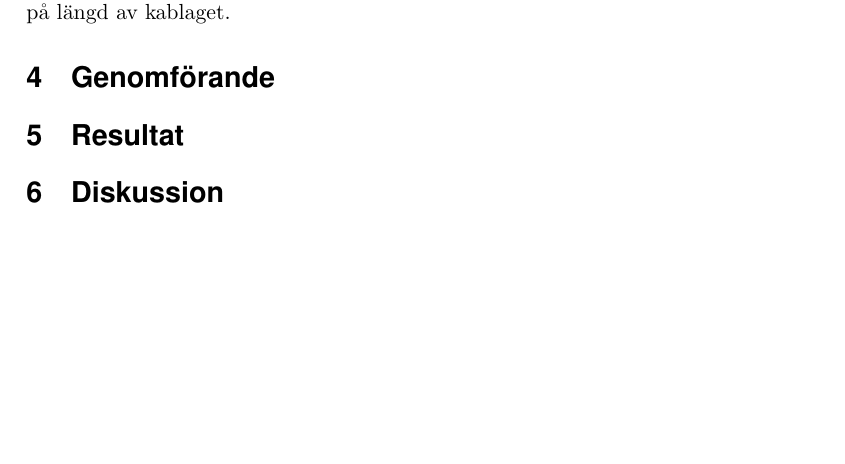
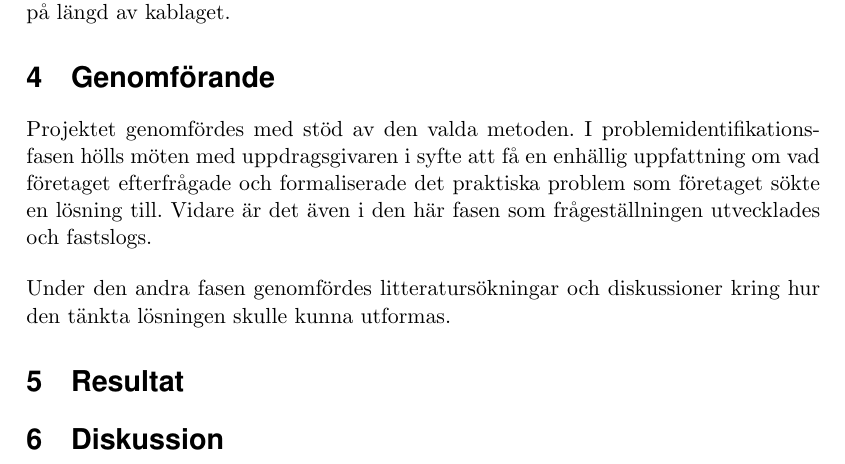
Before and after one commit to MrAkergren/calibration, a LaTeX thesis (doc/tex/thesis/thesis.tex, which reads doc/tex/thesis/genomforande.tex): part of page 7 of 8, cut so that both start at the same text, the shorter picture padded with empty space. Compiled offline with pdfLaTeX.

Commit message:
beginning of the two first steps

```diff
--- a/doc/tex/thesis/genomforande.tex
+++ b/doc/tex/thesis/genomforande.tex
@@ -1,4 +1,7 @@
 \section{Genomförande} % (fold)
 \label{sec:genomf_rande}
 
+    Projektet genomfördes med stöd av den valda metoden. I problemidentifikations-fasen hölls möten med uppdragsgivaren i syfte att få en enhällig uppfattning om vad företaget efterfrågade och formaliserade det praktiska problem som företaget sökte en lösning till. Vidare är det även i den här fasen som frågeställningen utvecklades och fastslogs. \bigskip
+
+    Under den andra fasen genomfördes litteratursökningar och diskussioner kring hur den tänkta lösningen skulle kunna utformas.
 % section genomf_rande (end)
```
